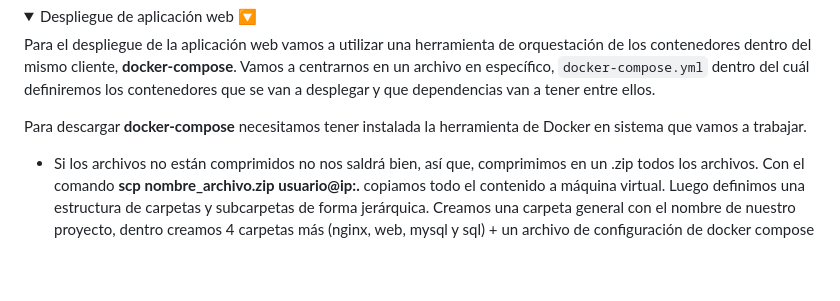
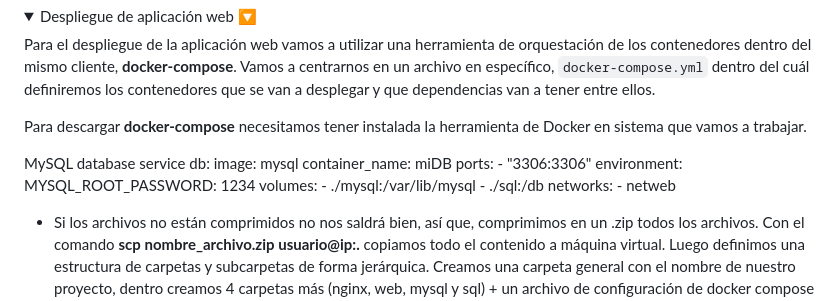
Before and after one commit to dvalverderuiz/TMD, a Markdown page: README.md, the part around one of its changes. Drawn GitHub-style; folded sections open; blank space fills up the shorter version.

```diff
--- a/README.md
+++ b/README.md
@@ -160,6 +160,19 @@ Para el despliegue de la aplicación web vamos a utilizar una herramienta de orq
 
 Para descargar **docker-compose** necesitamos tener instalada la herramienta de Docker en sistema que vamos a trabajar.
 
+MySQL database service
+db:
+  image: mysql
+  container_name: miDB
+  ports:
+    - "3306:3306"
+  environment:
+    MYSQL_ROOT_PASSWORD: 1234
+  volumes:
+    - ./mysql:/var/lib/mysql
+    - ./sql:/db
+  networks:
+    - netweb
 
 
 
```
Also changed, not shown: other parts of README.md (+0 -2 lines).
